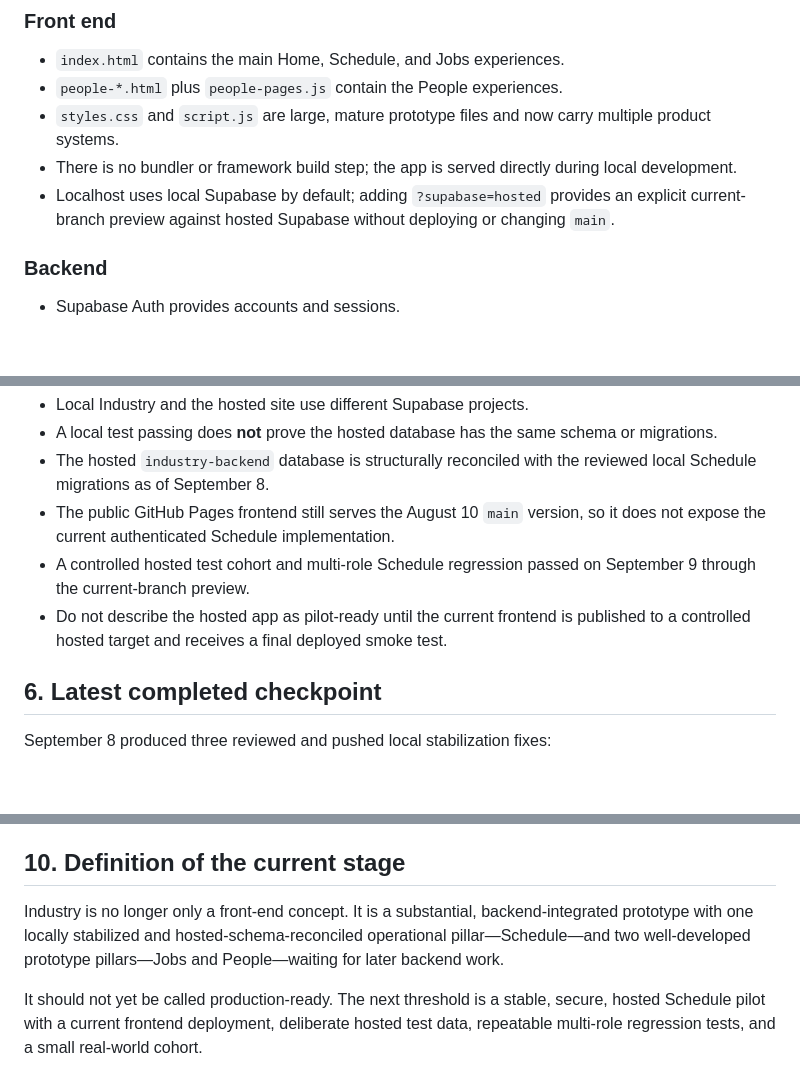
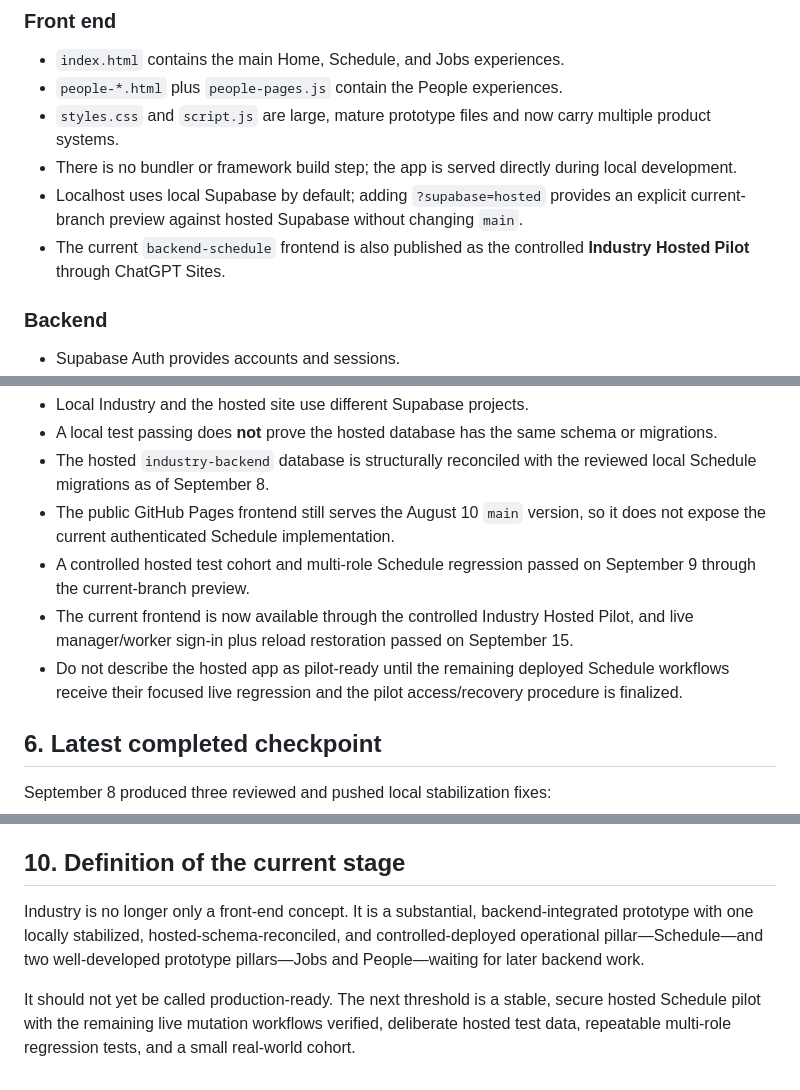
Before and after one commit to RNUXDV/industry-app, a Markdown page: INDUSTRY_STATUS.md, 3 parts joined by grey strips. Drawn GitHub-style; blank space fills up the shorter version.

```diff
--- a/INDUSTRY_STATUS.md
+++ b/INDUSTRY_STATUS.md
@@ -212,7 +223,8 @@ People is implemented across dedicated pages and uses simulated content plus `lo
 - `people-*.html` plus `people-pages.js` contain the People experiences.
 - `styles.css` and `script.js` are large, mature prototype files and now carry multiple product systems.
 - There is no bundler or framework build step; the app is served directly during local development.
-- Localhost uses local Supabase by default; adding `?supabase=hosted` provides an explicit current-branch preview against hosted Supabase without deploying or changing `main`.
+- Localhost uses local Supabase by default; adding `?supabase=hosted` provides an explicit current-branch preview against hosted Supabase without changing `main`.
+- The current `backend-schedule` frontend is also published as the controlled **Industry Hosted Pilot** through ChatGPT Sites.
 
 ### Backend
 
@@ -228,7 +240,8 @@ People is implemented across dedicated pages and uses simulated content plus `lo
 - The hosted `industry-backend` database is structurally reconciled with the reviewed local Schedule migrations as of September 8.
 - The public GitHub Pages frontend still serves the August 10 `main` version, so it does not expose the current authenticated Schedule implementation.
 - A controlled hosted test cohort and multi-role Schedule regression passed on September 9 through the current-branch preview.
-- Do not describe the hosted app as pilot-ready until the current frontend is published to a controlled hosted target and receives a final deployed smoke test.
+- The current frontend is now available through the controlled Industry Hosted Pilot, and live manager/worker sign-in plus reload restoration passed on September 15.
+- Do not describe the hosted app as pilot-ready until the remaining deployed Schedule workflows receive their focused live regression and the pilot access/recovery procedure is finalized.
 
 ## 6. Latest completed checkpoint
 
@@ -309,6 +323,6 @@ Historical IDL sprint records preserve the browser-only Schedule behavior that e
 
 ## 10. Definition of the current stage
 
-Industry is no longer only a front-end concept. It is a substantial, backend-integrated prototype with one locally stabilized and hosted-schema-reconciled operational pillar—Schedule—and two well-developed prototype pillars—Jobs and People—waiting for later backend work.
+Industry is no longer only a front-end concept. It is a substantial, backend-integrated prototype with one locally stabilized, hosted-schema-reconciled, and controlled-deployed operational pillar—Schedule—and two well-developed prototype pillars—Jobs and People—waiting for later backend work.
 
-It should not yet be called production-ready. The next threshold is a stable, secure, hosted Schedule pilot with a current frontend deployment, deliberate hosted test data, repeatable multi-role regression tests, and a small real-world cohort.
+It should not yet be called production-ready. The next threshold is a stable, secure hosted Schedule pilot with the remaining live mutation workflows verified, deliberate hosted test data, repeatable multi-role regression tests, and a small real-world cohort.
```
Also changed, not shown: other parts of INDUSTRY_STATUS.md (+19 -7 lines).
